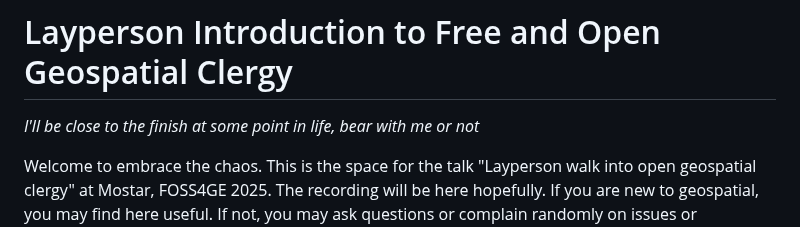
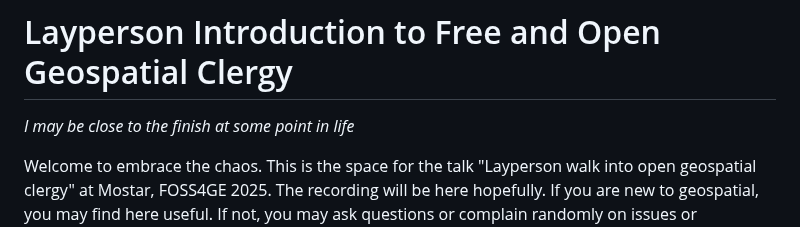
Before and after one commit to bkavlak/layperson-into-geospatial, a Markdown page: README.md, the part around the change. GitHub-like rendering.

```diff
--- a/README.md
+++ b/README.md
@@ -1,5 +1,5 @@
 # Layperson Introduction to Free and Open Geospatial Clergy
-*I'll be close to the finish at some point in life, bear with me or not*
+*I may be close to the finish at some point in life*
 
 Welcome to embrace the chaos. This is the space for the talk "Layperson walk into open geospatial clergy" at Mostar, FOSS4GE 2025. The recording will be here hopefully. If you are new to geospatial, you may find here useful. If not, you may ask questions or complain randomly on issues or dicussions. Talk not only to AI but also with yourself and start somewhere.
 
```
